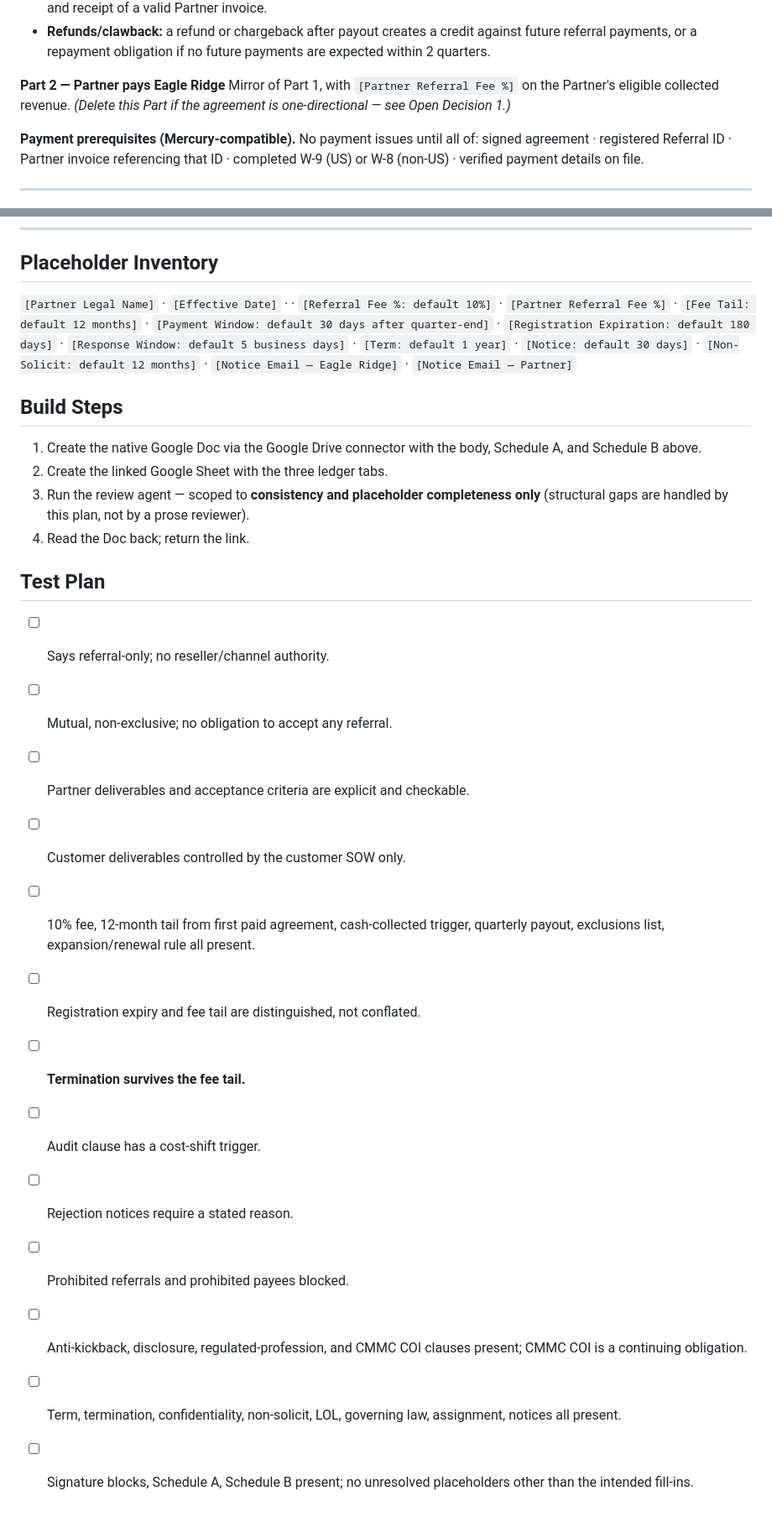
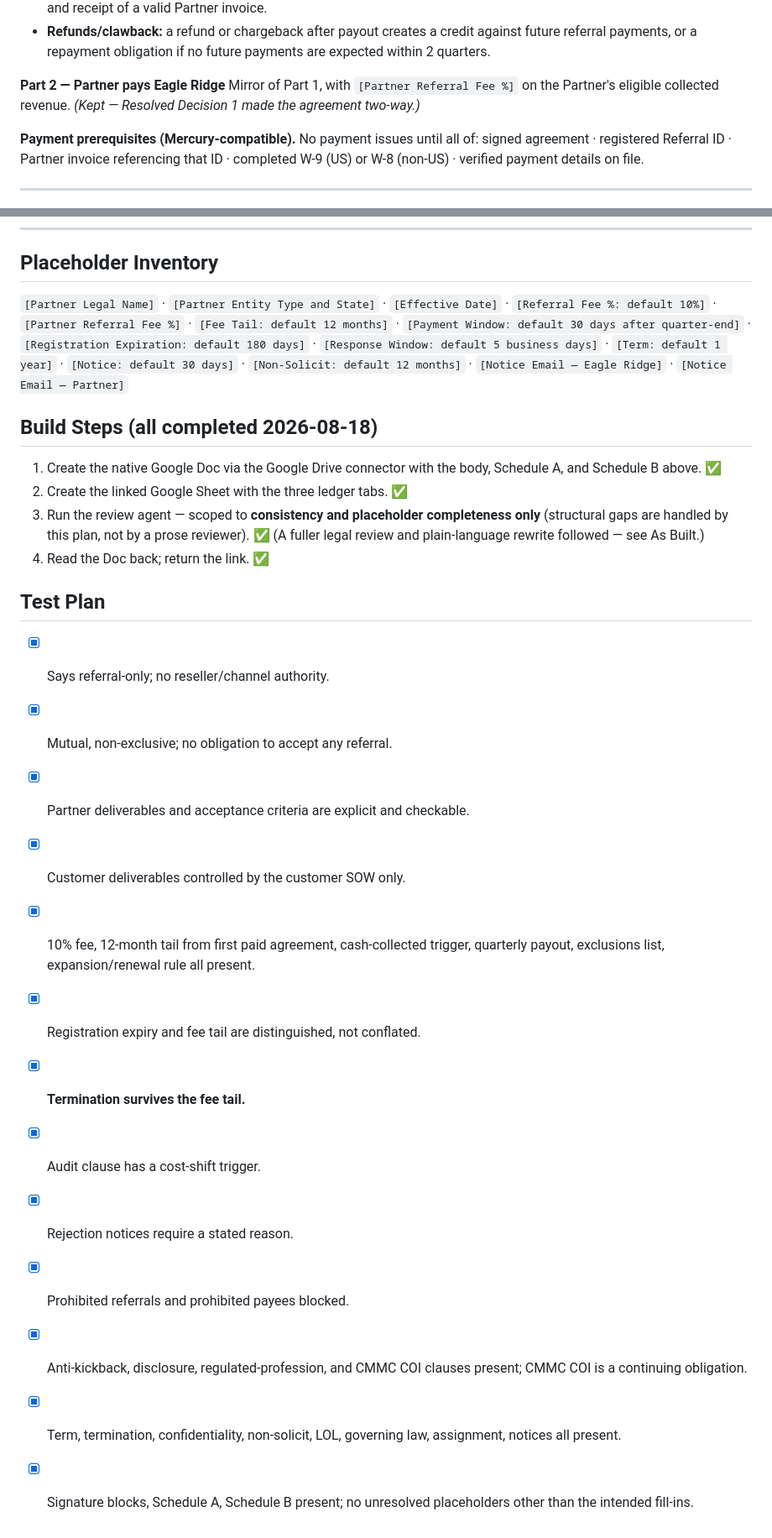
Before and after one commit to eagle-ridge/Eagle-Ridge, a Markdown page: plans/004-mutual-referral-partner-agreement.md, 2 parts joined by grey strips. Shown at 84% size. Drawn GitHub-style.

```diff
--- a/plans/004-mutual-referral-partner-agreement.md
+++ b/plans/004-mutual-referral-partner-agreement.md
@@ -129,8 +167,7 @@ Both parties: entity name, signatory name, title, date.
 
 **Part 2 — Partner pays Eagle Ridge**
 Mirror of Part 1, with `[Partner Referral Fee %]` on the Partner's eligible
-collected revenue. *(Delete this Part if the agreement is one-directional —
-see Open Decision 1.)*
+collected revenue. *(Kept — Resolved Decision 1 made the agreement two-way.)*
 
 **Payment prerequisites (Mercury-compatible).** No payment issues until all of:
 signed agreement · registered Referral ID · Partner invoice referencing that ID ·
@@ -169,36 +206,37 @@ Schedule B defines the **fields**; the live ledger is a separate Google Sheet,
 ---
 
 ## Placeholder Inventory
-`[Partner Legal Name]` · `[Effective Date]` · · `[Referral Fee %: default 10%]` ·
+`[Partner Legal Name]` · `[Partner Entity Type and State]` · `[Effective Date]` · `[Referral Fee %: default 10%]` ·
 `[Partner Referral Fee %]` · `[Fee Tail: default 12 months]` ·
 `[Payment Window: default 30 days after quarter-end]` ·
 `[Registration Expiration: default 180 days]` · `[Response Window: default 5 business days]` ·
 `[Term: default 1 year]` · `[Notice: default 30 days]` ·
 `[Non-Solicit: default 12 months]` · `[Notice Email — Eagle Ridge]` · `[Notice Email — Partner]`
 
-## Build Steps
+## Build Steps (all completed 2026-08-18)
 1. Create the native Google Doc via the Google Drive connector with the body,
-   Schedule A, and Schedule B above.
-3. Create the linked Google Sheet with the three ledger tabs.
-4. Run the review agent — scoped to **consistency and placeholder completeness
-   only** (structural gaps are handled by this plan, not by a prose reviewer).
-5. Read the Doc back; return the link.
+   Schedule A, and Schedule B above. ✅
+2. Create the linked Google Sheet with the three ledger tabs. ✅
+3. Run the review agent — scoped to **consistency and placeholder completeness
+   only** (structural gaps are handled by this plan, not by a prose reviewer). ✅
+   (A fuller legal review and plain-language rewrite followed — see As Built.)
+4. Read the Doc back; return the link. ✅
 
 ## Test Plan
-- [ ] Says referral-only; no reseller/channel authority.
-- [ ] Mutual, non-exclusive; no obligation to accept any referral.
-- [ ] Partner deliverables and acceptance criteria are explicit and checkable.
-- [ ] Customer deliverables controlled by the customer SOW only.
-- [ ] 10% fee, 12-month tail from first paid agreement, cash-collected trigger,
+- [x] Says referral-only; no reseller/channel authority.
+- [x] Mutual, non-exclusive; no obligation to accept any referral.
+- [x] Partner deliverables and acceptance criteria are explicit and checkable.
+- [x] Customer deliverables controlled by the customer SOW only.
+- [x] 10% fee, 12-month tail from first paid agreement, cash-collected trigger,
       quarterly payout, exclusions list, expansion/renewal rule all present.
-- [ ] Registration expiry and fee tail are distinguished, not conflated.
-- [ ] **Termination survives the fee tail.**
-- [ ] Audit clause has a cost-shift trigger.
-- [ ] Rejection notices require a stated reason.
-- [ ] Prohibited referrals and prohibited payees blocked.
-- [ ] Anti-kickback, disclosure, regulated-profession, and CMMC COI clauses present;
+- [x] Registration expiry and fee tail are distinguished, not conflated.
+- [x] **Termination survives the fee tail.**
+- [x] Audit clause has a cost-shift trigger.
+- [x] Rejection notices require a stated reason.
+- [x] Prohibited referrals and prohibited payees blocked.
+- [x] Anti-kickback, disclosure, regulated-profession, and CMMC COI clauses present;
       CMMC COI is a continuing obligation.
-- [ ] Term, termination, confidentiality, non-solicit, LOL, governing law,
+- [x] Term, termination, confidentiality, non-solicit, LOL, governing law,
       assignment, notices all present.
-- [ ] Signature blocks, Schedule A, Schedule B present; no unresolved placeholders
+- [x] Signature blocks, Schedule A, Schedule B present; no unresolved placeholders
       other than the intended fill-ins.
```
Also changed, not shown: other parts of plans/004-mutual-referral-partner-agreement.md (+42 -4 lines).
